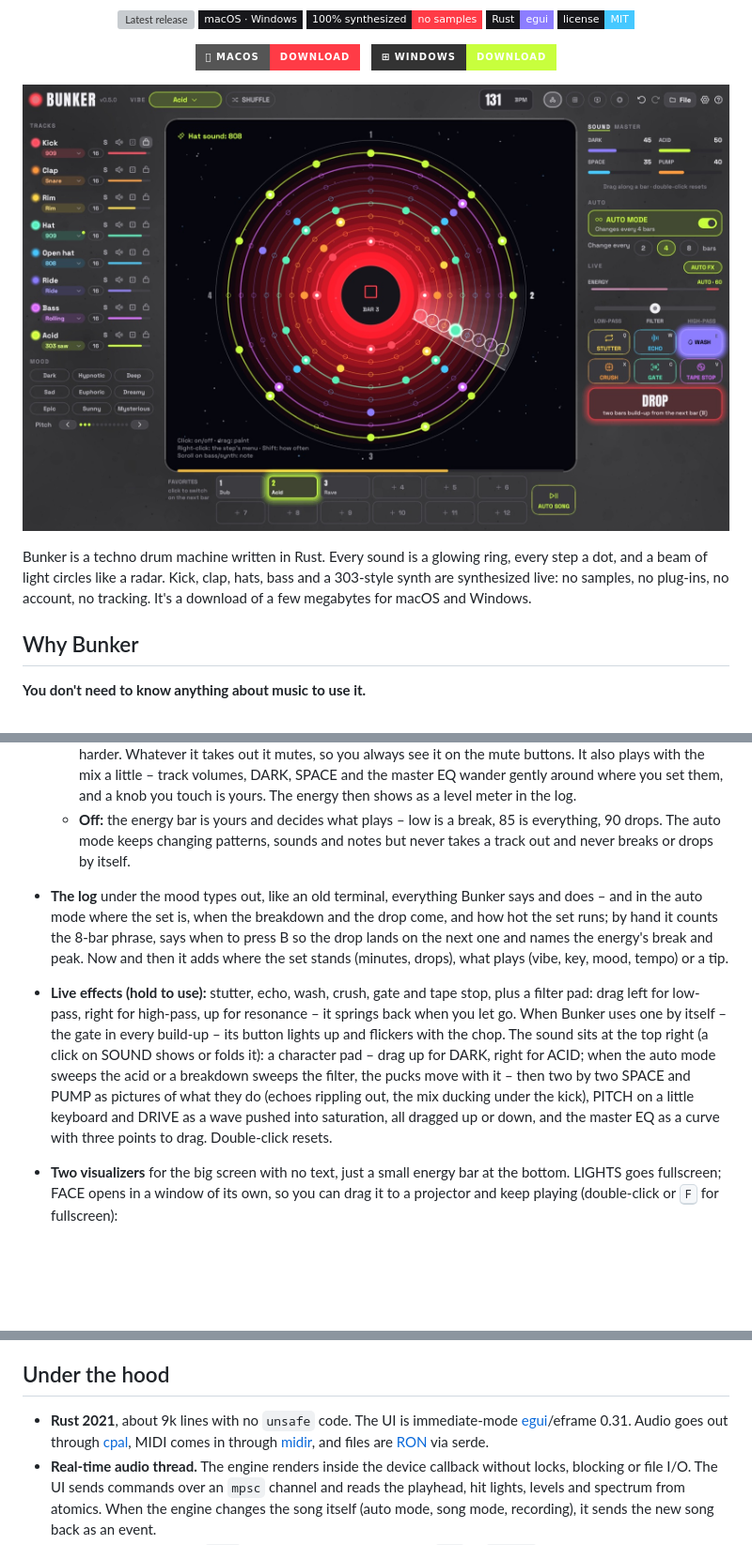
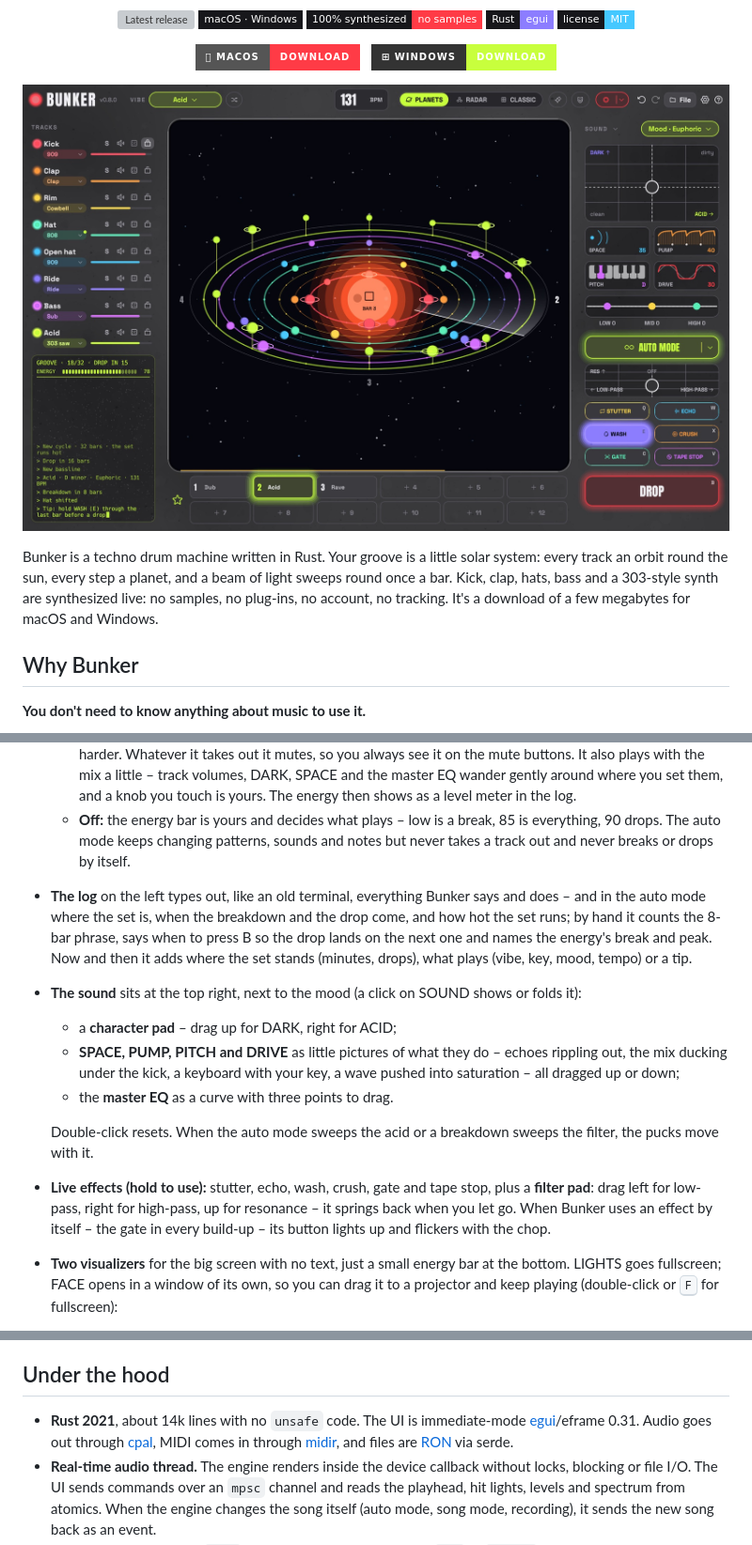
Before and after one commit to tj537/bunker, a Markdown page: README.md, 3 parts joined by grey strips. Shown at 94% size. Rendered like a GitHub page; pictures changed too: docs/images/bunker.jpg (added), docs/images/orbit.jpg (deleted); badges without logos; blank space fills up the shorter version; grey boxes are pictures that could not be loaded.

```diff
--- a/README.md
+++ b/README.md
@@ -23,9 +23,9 @@
   <a href="https://github.com/tj537/bunker/releases/latest/download/Bunker-windows-x64.zip"><img src="https://img.shields.io/badge/%E2%8A%9E%20Windows-Download-c8ff3d?style=for-the-badge&labelColor=333" alt="Download for Windows" height="44"></a>
 </p>
 
-![Bunker playing: the orbit in the middle, tracks and mood on the left, live controls on the right, favorites below](docs/images/orbit.jpg)
+![Bunker playing in auto mode: the planets in the middle, tracks and the log on the left, the sound pads, AUTO MODE, effects and DROP on the right, favorites below](docs/images/bunker.jpg)
 
-Bunker is a techno drum machine written in Rust. Every sound is a glowing ring, every step a dot, and a beam of light circles like a radar. Kick, clap, hats, bass and a 303-style synth are synthesized live: no samples, no plug-ins, no account, no tracking. It's a download of a few megabytes for macOS and Windows.
+Bunker is a techno drum machine written in Rust. Your groove is a little solar system: every track an orbit round the sun, every step a planet, and a beam of light sweeps round once a bar. Kick, clap, hats, bass and a 303-style synth are synthesized live: no samples, no plug-ins, no account, no tracking. It's a download of a few megabytes for macOS and Windows.
 
 ## Why Bunker
 
@@ -53,8 +53,14 @@ Bunker is a techno drum machine written in Rust. Every sound is a glowing ring,
 - **Auto mode:** Bunker plays an endless set on its own. It thinks in 8-bar phrases: a bigger change opens a phrase – a pattern, a sound, new notes, taking turns between drums and bass/synth – small touches come in between (every 1 to 16 bars – a slider behind the arrow on the AUTO MODE button), and a fill closes it, a bigger one every 16 bars. Every few drops a new chapter brings one or two bigger changes, most likely after the peak. The **AUTO FX** switch, in the same menu and on by default, decides who arranges:
   - **On:** Bunker does everything. Its energy glides through cycles of 32 to 64 bars with breakdowns of four kinds (or none – a rolling cycle), build-ups and drops, climbing a step every phrase. Like a DJ set it has an arc: each cycle runs a little hotter than the last until a short, stripped-down peak, then the set breathes out into a longer, calmer cycle and climbs again. Every build-up comes with a gate that chops harder and harder. Whatever it takes out it mutes, so you always see it on the mute buttons. It also plays with the mix a little – track volumes, DARK, SPACE and the master EQ wander gently around where you set them, and a knob you touch is yours. The energy then shows as a level meter in the log.
   - **Off:** the energy bar is yours and decides what plays – low is a break, 85 is everything, 90 drops. The auto mode keeps changing patterns, sounds and notes but never takes a track out and never breaks or drops by itself.
-- **The log** under the mood types out, like an old terminal, everything Bunker says and does – and in the auto mode where the set is, when the breakdown and the drop come, and how hot the set runs; by hand it counts the 8-bar phrase, says when to press B so the drop lands on the next one and names the energy's break and peak. Now and then it adds where the set stands (minutes, drops), what plays (vibe, key, mood, tempo) or a tip.
-- **Live effects (hold to use):** stutter, echo, wash, crush, gate and tape stop, plus a filter pad: drag left for low-pass, right for high-pass, up for resonance – it springs back when you let go. When Bunker uses one by itself – the gate in every build-up – its button lights up and flickers with the chop. The sound sits at the top right (a click on SOUND shows or folds it): a character pad – drag up for DARK, right for ACID; when the auto mode sweeps the acid or a breakdown sweeps the filter, the pucks move with it – then two by two SPACE and PUMP as pictures of what they do (echoes rippling out, the mix ducking under the kick), PITCH on a little keyboard and DRIVE as a wave pushed into saturation, all dragged up or down, and the master EQ as a curve with three points to drag. Double-click resets.
+- **The log** on the left types out, like an old terminal, everything Bunker says and does – and in the auto mode where the set is, when the breakdown and the drop come, and how hot the set runs; by hand it counts the 8-bar phrase, says when to press B so the drop lands on the next one and names the energy's break and peak. Now and then it adds where the set stands (minutes, drops), what plays (vibe, key, mood, tempo) or a tip.
+- **The sound** sits at the top right, next to the mood (a click on SOUND shows or folds it):
+  - a **character pad** – drag up for DARK, right for ACID;
+  - **SPACE, PUMP, PITCH and DRIVE** as little pictures of what they do – echoes rippling out, the mix ducking under the kick, a keyboard with your key, a wave pushed into saturation – all dragged up or down;
+  - the **master EQ** as a curve with three points to drag.
+
+  Double-click resets. When the auto mode sweeps the acid or a breakdown sweeps the filter, the pucks move with it.
+- **Live effects (hold to use):** stutter, echo, wash, crush, gate and tape stop, plus a **filter pad**: drag left for low-pass, right for high-pass, up for resonance – it springs back when you let go. When Bunker uses an effect by itself – the gate in every build-up – its button lights up and flickers with the chop.
 - **Two visualizers** for the big screen with no text, just a small energy bar at the bottom. LIGHTS goes fullscreen; FACE opens in a window of its own, so you can drag it to a projector and keep playing (double-click or <kbd>F</kbd> for fullscreen):
   - **LIGHTS** (<kbd>P</kbd>): a spectrum ring, kick shockwaves and a star field.
   - **FACE** (<kbd>O</kbd>): a low-poly head in space that nods in time, with empty eye holes like a mask's – you see the stars through them – and a black slit for a mouth that now and then falls open, corners down. They glow with the kick, its edges flicker with the hats. In a build-up it warps, glitches, splits into red and blue, nods twice as fast and its mouth starts to tear open; on the drop it rushes at you, tears its mouth open and screams with lasers blazing from its eyes, cracks glow through its face, and it bursts into shards that fly out of the picture and come back together.
@@ -65,7 +71,7 @@ Bunker is a techno drum machine written in Rust. Every sound is a glowing ring,
 
 ## Under the hood
 
-- **Rust 2021**, about 9k lines with no `unsafe` code. The UI is immediate-mode [egui](https://github.com/emilk/egui)/eframe 0.31. Audio goes out through [cpal](https://github.com/RustAudio/cpal), MIDI comes in through [midir](https://github.com/Boddlnagg/midir), and files are [RON](https://github.com/ron-rs/ron) via serde.
+- **Rust 2021**, about 14k lines with no `unsafe` code. The UI is immediate-mode [egui](https://github.com/emilk/egui)/eframe 0.31. Audio goes out through [cpal](https://github.com/RustAudio/cpal), MIDI comes in through [midir](https://github.com/Boddlnagg/midir), and files are [RON](https://github.com/ron-rs/ron) via serde.
 - **Real-time audio thread.** The engine renders inside the device callback without locks, blocking or file I/O. The UI sends commands over an `mpsc` channel and reads the playhead, hit lights, levels and spectrum from atomics. When the engine changes the song itself (auto mode, song mode, recording), it sends the new song back as an event.
 - **Copyable song model.** A `Song` is plain fixed-size data with no `Vec` or `String`, so it can be swapped between threads cheaply. New fields use `#[serde(default)]`, so older saves and files keep loading.
 - **All DSP is hand-written:** TPT state-variable filters, PolyBLEP saws, a 303-style voice with accent and slide, 808-style metallic hats from six detuned squares, a Freeverb-style reverb, a ping-pong delay, a kick rumble, saturation and a limiter. Every sound is synthesized from scratch.
```
Also changed, not shown: docs/ARCHITECTURE.md (+1 -1 lines), 2 other files.
